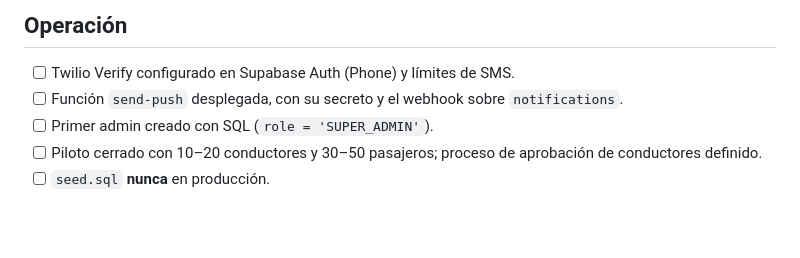
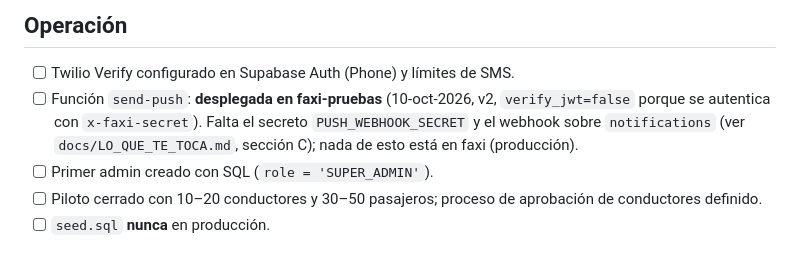
Before and after one commit to ventasindumangflex-beep/faxi, a Markdown page: docs/PENDIENTES_PRODUCCION.md, the part around the change. Rendered like a GitHub page; blank space fills up the shorter version.

```diff
--- a/docs/PENDIENTES_PRODUCCION.md
+++ b/docs/PENDIENTES_PRODUCCION.md
@@ -23,7 +23,7 @@ Estado a 8-oct-2026. Solo es una lista; nada de esto está implementado todavía
 
 ## Operación
 - [ ] Twilio Verify configurado en Supabase Auth (Phone) y límites de SMS.
-- [ ] Función `send-push` desplegada, con su secreto y el webhook sobre `notifications`.
+- [ ] Función `send-push`: **desplegada en faxi-pruebas** (10-oct-2026, v2, `verify_jwt=false` porque se autentica con `x-faxi-secret`). Falta el secreto `PUSH_WEBHOOK_SECRET` y el webhook sobre `notifications` (ver `docs/LO_QUE_TE_TOCA.md`, sección C); nada de esto está en faxi (producción).
 - [ ] Primer admin creado con SQL (`role = 'SUPER_ADMIN'`).
 - [ ] Piloto cerrado con 10–20 conductores y 30–50 pasajeros; proceso de aprobación de conductores definido.
 - [ ] `seed.sql` **nunca** en producción.
```
Also changed, not shown: docs/LO_QUE_TE_TOCA.md (added, +39 -0 lines).
